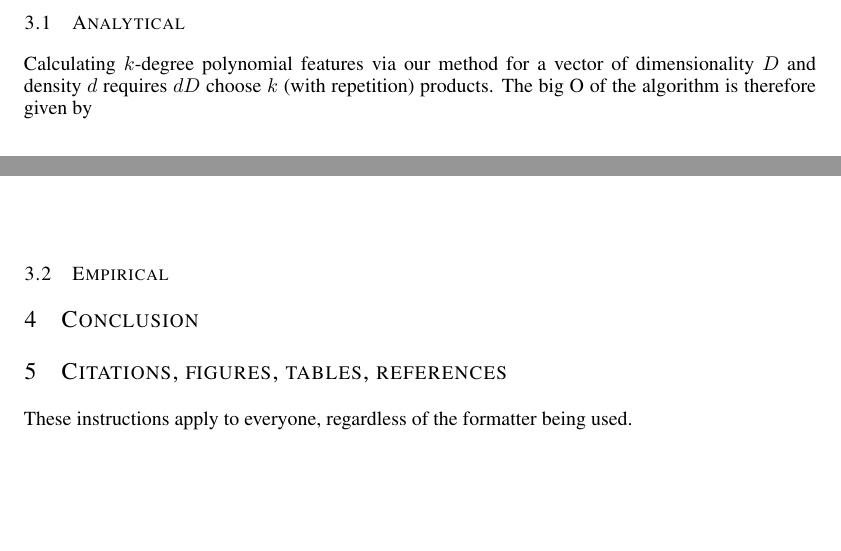
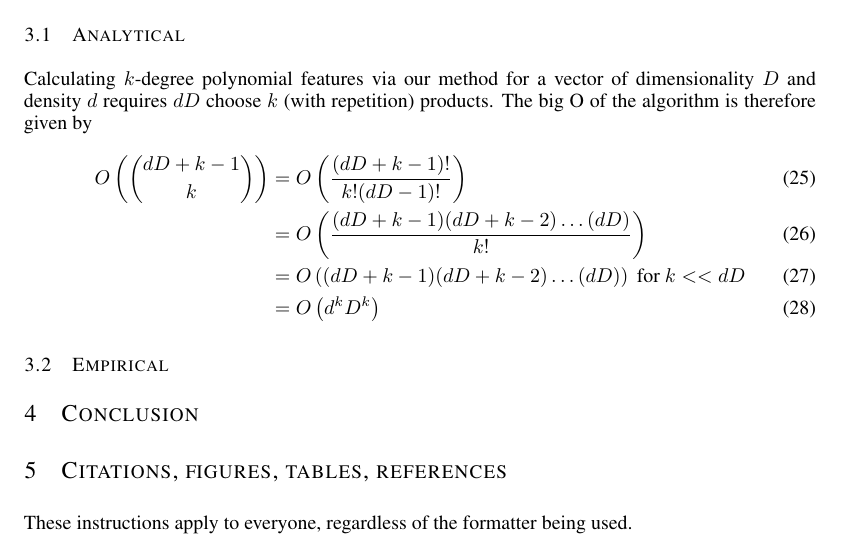
Before and after one commit to AWNystrom/SparseInteraction, a LaTeX paper (paper/workshop/sparse_poly.tex): two parts of pages 3 and 4 of 6 before the commit and part of page 4 of 6 after it, the two joined at a grey line, cut so that both start at the same text, the shorter picture padded with empty space. Compiled offline with LaTeX, dvips and Ghostscript.

Commit message:
finished analytical analysis

```diff
--- a/paper/workshop/sparse_poly.tex
+++ b/paper/workshop/sparse_poly.tex
@@ -188,18 +188,12 @@ with analogous formulas for higher degree polynomial interactions.
 
 Calculating $k$-degree polynomial features via our method for a vector of dimensionality $D$ and density $d$ requires $dD$ choose $k$ (with repetition) products.
 The big O of the algorithm is therefore given by
-%\begin{align}
-%O\left(\binom{dD+k-1}{k}\right) & = O\left(\binom{dD+k-1}{dD-1}\right)
-%& = O\left(\right) = O\left(\frac{(dD+k-1)!}{k!(dD-k)!}\right)
-%& = O\left(\frac{(dD+k-1)(dD+k-2) \dots (dD-k+1)}{k!}\right)
-%& = O\left((dD+k-1)(dD+k-2) \dots (dD-k+1)\right) \mbox{for} k << dD
-%& = O\left(\right)
-%
-%dD = 7
-%k = 3
-
-%(dD+k-1)(dD+k-2) \dots (dD-k+1) = (7+3-1)(7+3-2)(7+3-3) (7+3-4)(7+3-5)... (7-3+1=5)
-%\end{align}
+\begin{align}
+O\left(\binom{dD+k-1}{k}\right) & = O\left(\frac{(dD+k-1)!}{k!(dD-1)!}\right)\\
+& = O\left(\frac{(dD+k-1)(dD+k-2) \dots (dD)}{k!}\right)\\
+& = O\left((dD+k-1)(dD+k-2) \dots (dD)\right) \mbox{ for } k << dD\\
+& = O\left(d^kD^k\right)
+\end{align}
 
 \subsection{Empirical}
 \section{Conclusion}
```
Also changed, not shown: paper/workshop/sparse_poly.pdf.
